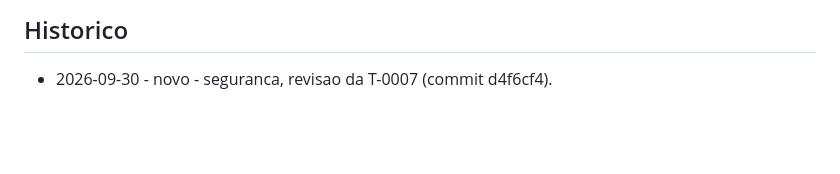
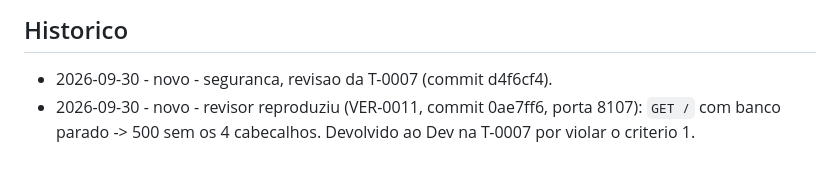
Before and after one commit to IgorCdeLima/lab, a Markdown page: qualidade/seguranca/SEC-0006.md, the part around the change. Rendered like a GitHub page; blank space fills up the shorter version.

Commit message:
docs(qualidade): VER-0011 da T-0007
Agente: revisor
Tarefa: T-0007
Modelo: opus

Co-Authored-By: Claude Opus 5.5 <noreply@anthropic.com>

```diff
--- a/qualidade/seguranca/SEC-0006.md
+++ b/qualidade/seguranca/SEC-0006.md
@@ -58,3 +58,4 @@ Resultado observado em 2026-09-30, commit d4f6cf4: o 500 veio so com `date`, `se
 ## Historico
 
 - 2026-09-30 - novo - seguranca, revisao da T-0007 (commit d4f6cf4).
+- 2026-09-30 - novo - revisor reproduziu (VER-0011, commit 0ae7ff6, porta 8107): `GET /` com banco parado -> 500 sem os 4 cabecalhos. Devolvido ao Dev na T-0007 por violar o criterio 1.
```
Also changed, not shown: qualidade/verificacoes/VER-0011.md (added, +54 -0 lines).
